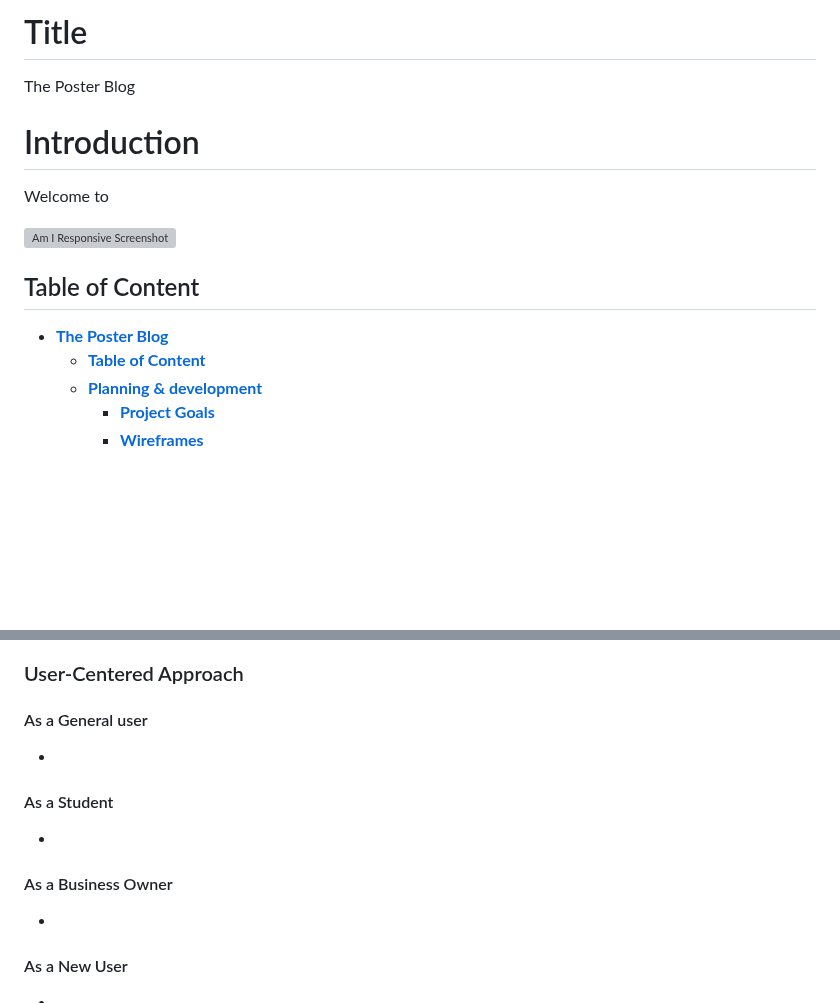
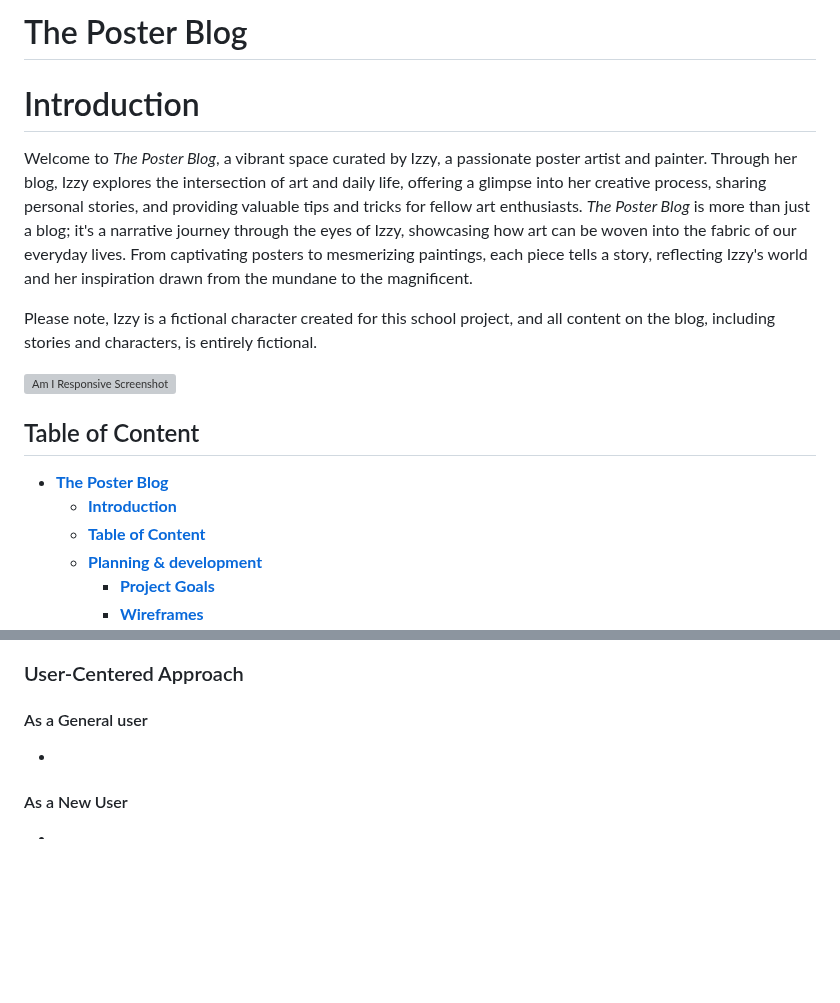
Before and after one commit to Annibor/the-poster-blog, a Markdown page: README.md, 2 parts joined by grey strips. Rendered like a GitHub page; blank space fills up the shorter version; grey boxes are pictures that could not be loaded.

Commit message:
Add introduction to the documentation #33

```diff
--- a/README.md
+++ b/README.md
@@ -1,16 +1,20 @@
-# Title
-The Poster Blog
+# The Poster Blog
+
 []()
 
 # Introduction
 
-Welcome to
+Welcome to *The Poster Blog*, a vibrant space curated by Izzy, a passionate poster artist and painter. Through her blog, Izzy explores the intersection of art and daily life, offering a glimpse into her creative process, sharing personal stories, and providing valuable tips and tricks for fellow art enthusiasts.
+*The Poster Blog* is more than just a blog; it's a narrative journey through the eyes of Izzy, showcasing how art can be woven into the fabric of our everyday lives. From captivating posters to mesmerizing paintings, each piece tells a story, reflecting Izzy's world and her inspiration drawn from the mundane to the magnificent.
+
+Please note, Izzy is a fictional character created for this school project, and all content on the blog, including stories and characters, is entirely fictional.
 
 ![Am I Responsive Screenshot]()
 
 ## Table of Content
 
 - [**The Poster Blog**](#the-poster-blog)
+  - [**Introduction**](#introduction)
   - [**Table of Content**](#table-of-content)
   - [**Planning & development**](#planning--developmnet)
     - [**Project Goals**](#project-goals)
@@ -49,14 +53,6 @@ Welcome to
 
 
 #### As a General user
-
--
-
-#### As a Student
-
--
-
-#### As a Business Owner
 
 -
 
```
